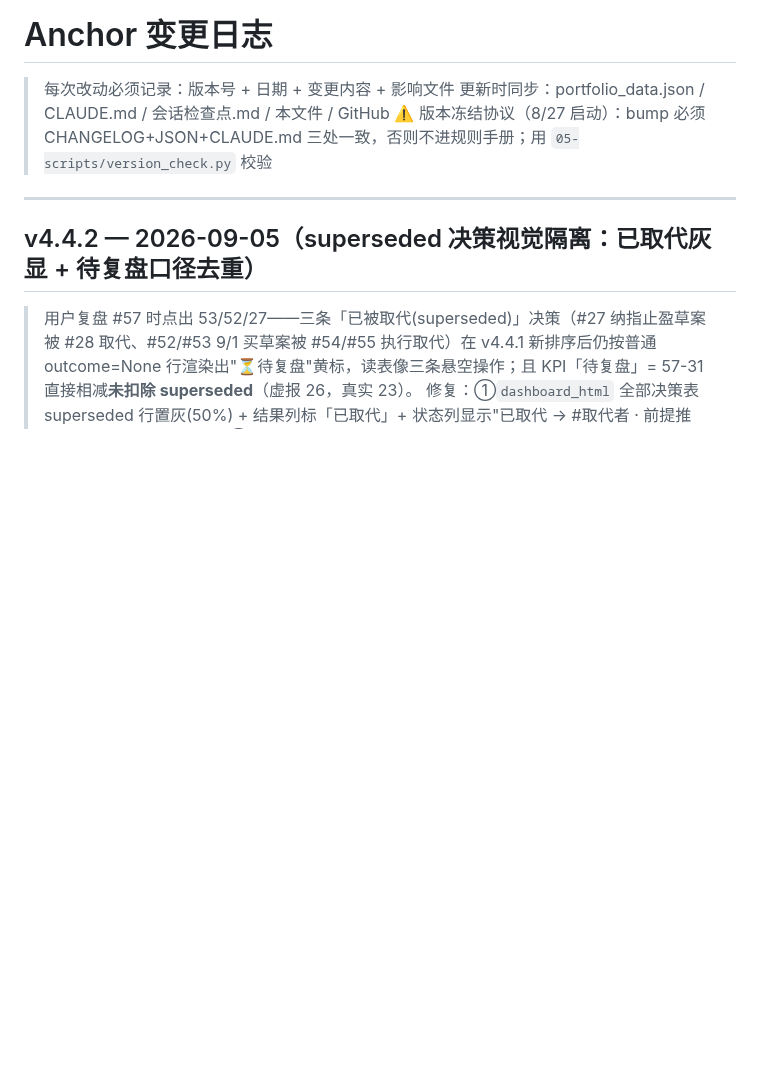
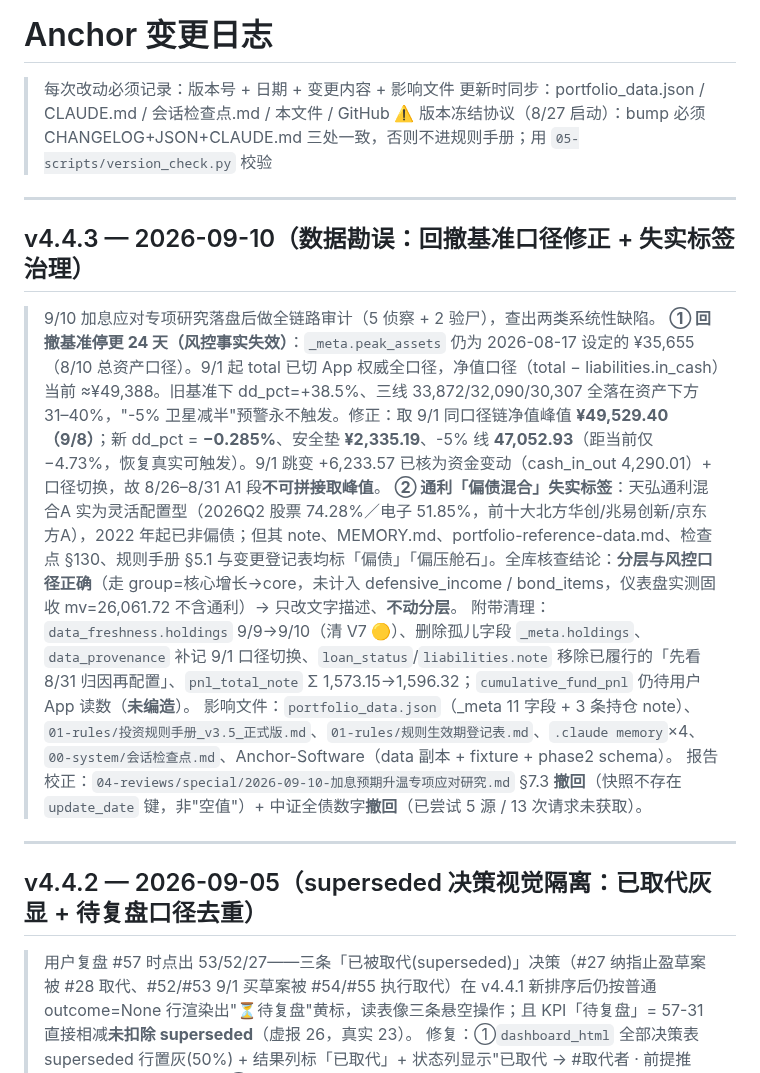
Before and after one commit to killian99cm/anchor-system, a Markdown page: CHANGELOG.md, the part around the change. GitHub-like rendering; blank space fills up the shorter version.

Commit message:
v4.4.3: 数据勘误——回撤基准35655(总资产口径)→49529.40(净值口径9/8高点)，安全垫15,516→2,335.19、-5%线33,872→47,052.93恢复可触发；通利「偏债」失实标签12处治理(实为Q2电子51.85%半导体权益,分层不动)；data_freshness清V7/删孤儿字段/provenance补9-1口径切换；专项报告§7.3撤回(快照无update_date键)+中证全债数字撤回(5源13请求未获取)

```diff
--- a/CHANGELOG.md
+++ b/CHANGELOG.md
@@ -3,6 +3,17 @@
 > 每次改动必须记录：版本号 + 日期 + 变更内容 + 影响文件
 > 更新时同步：portfolio_data.json / CLAUDE.md / 会话检查点.md / 本文件 / GitHub
 > ⚠️ 版本冻结协议（8/27 启动）：bump 必须 CHANGELOG+JSON+CLAUDE.md 三处一致，否则不进规则手册；用 `05-scripts/version_check.py` 校验
+
+---
+
+## v4.4.3 — 2026-09-10（数据勘误：回撤基准口径修正 + 失实标签治理）
+
+> 9/10 加息应对专项研究落盘后做全链路审计（5 侦察 + 2 验尸），查出两类系统性缺陷。
+> **① 回撤基准停更 24 天（风控事实失效）**：`_meta.peak_assets` 仍为 2026-08-17 设定的 ¥35,655（8/10 总资产口径）。9/1 起 total 已切 App 权威全口径，净值口径（total − liabilities.in_cash）当前 ≈¥49,388。旧基准下 dd_pct=+38.5%、三线 33,872/32,090/30,307 全落在资产下方 31–40%，"-5% 卫星减半"预警永不触发。修正：取 9/1 同口径链净值峰值 **¥49,529.40（9/8）**；新 dd_pct = **−0.285%**、安全垫 **¥2,335.19**、-5% 线 **47,052.93**（距当前仅 −4.73%，恢复真实可触发）。9/1 跳变 +6,233.57 已核为资金变动（cash_in_out 4,290.01）+ 口径切换，故 8/26–8/31 A1 段**不可拼接取峰值**。
+> **② 通利「偏债混合」失实标签**：天弘通利混合A 实为灵活配置型（2026Q2 股票 74.28%／电子 51.85%，前十大北方华创/兆易创新/京东方A），2022 年起已非偏债；但其 note、MEMORY.md、portfolio-reference-data.md、检查点 §130、规则手册 §5.1 与变更登记表均标「偏债」「偏压舱石」。全库核查结论：**分层与风控口径正确**（走 group=核心增长→core，未计入 defensive_income / bond_items，仪表盘实测固收 mv=26,061.72 不含通利）→ 只改文字描述、**不动分层**。
+> 附带清理：`data_freshness.holdings` 9/9→9/10（清 V7 🟡）、删除孤儿字段 `_meta.holdings`、`data_provenance` 补记 9/1 口径切换、`loan_status`/`liabilities.note` 移除已履行的「先看 8/31 归因再配置」、`pnl_total_note` Σ 1,573.15→1,596.32；`cumulative_fund_pnl` 仍待用户 App 读数（**未编造**）。
+> 影响文件：`portfolio_data.json`（_meta 11 字段 + 3 条持仓 note）、`01-rules/投资规则手册_v3.5_正式版.md`、`01-rules/规则生效期登记表.md`、`.claude memory`×4、`00-system/会话检查点.md`、Anchor-Software（data 副本 + fixture + phase2 schema）。
+> 报告校正：`04-reviews/special/2026-09-10-加息预期升温专项应对研究.md` §7.3 **撤回**（快照不存在 `update_date` 键，非"空值"）+ 中证全债数字**撤回**（已尝试 5 源 / 13 次请求未获取）。
 
 ---
 
```
